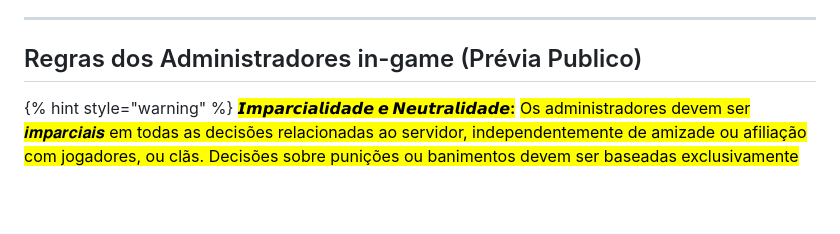
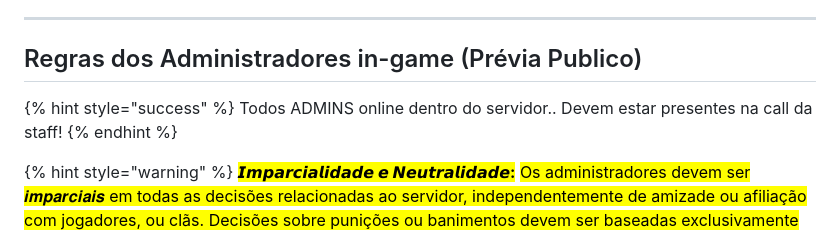
Before and after one commit to GabryelFOX/gabryelfox.github.io, a Markdown page: regras/conduta.md, the part around the change. Rendered like a GitHub page; blank space fills up the shorter version.

```diff
--- a/regras/conduta.md
+++ b/regras/conduta.md
@@ -148,6 +148,10 @@ description: Aqui está as nossas políticas mais recentes! [2024/25/10]
 
 ## Regras dos Administradores in-game (Prévia Publico)
 
+{% hint style="success" %}
+Todos ADMINS online dentro do servidor.. Devem estar presentes na call da staff!
+{% endhint %}
+
 {% hint style="warning" %}
 <mark style="color:green;">**𝙄𝙢𝙥𝙖𝙧𝙘𝙞𝙖𝙡𝙞𝙙𝙖𝙙𝙚 𝙚 𝙉𝙚𝙪𝙩𝙧𝙖𝙡𝙞𝙙𝙖𝙙𝙚:**</mark> <mark style="color:yellow;">Os administradores devem ser 𝒊𝒎𝒑𝒂𝒓𝒄𝒊𝒂𝒊𝒔 em todas as decisões relacionadas ao servidor, independentemente de amizade ou afiliação com jogadores, ou clãs. Decisões sobre punições ou banimentos devem ser baseadas exclusivamente nas regras estabelecidas e com meios de provar tais atos.</mark>
 
```
Also changed, not shown: regras/conduct.md (+4 -0 lines).
